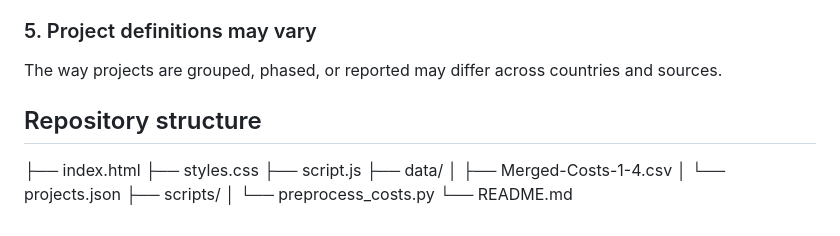
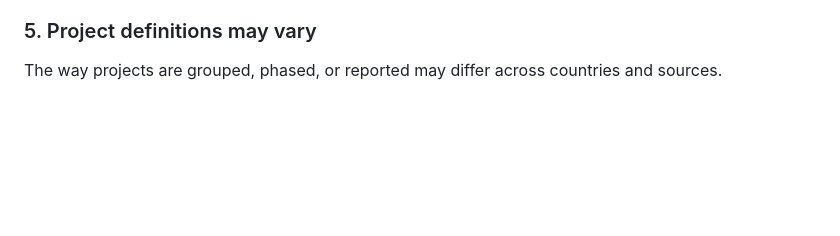
Before and after one commit to UP-Nguyen/urban-transit-datathon-2026, a Markdown page: README.md, the part around the change. Rendered like a GitHub page; blank space fills up the shorter version.

Commit message:
feat: cleanup

```diff
--- a/README.md
+++ b/README.md
@@ -215,15 +215,3 @@ A project may include tunnel, elevated, and at-grade segments, but this visualiz
 
 ### 5. Project definitions may vary
 The way projects are grouped, phased, or reported may differ across countries and sources.
-
-## Repository structure
-
-├── index.html
-├── styles.css
-├── script.js
-├── data/
-│   ├── Merged-Costs-1-4.csv
-│   └── projects.json
-├── scripts/
-│   └── preprocess_costs.py
-└── README.md
```
